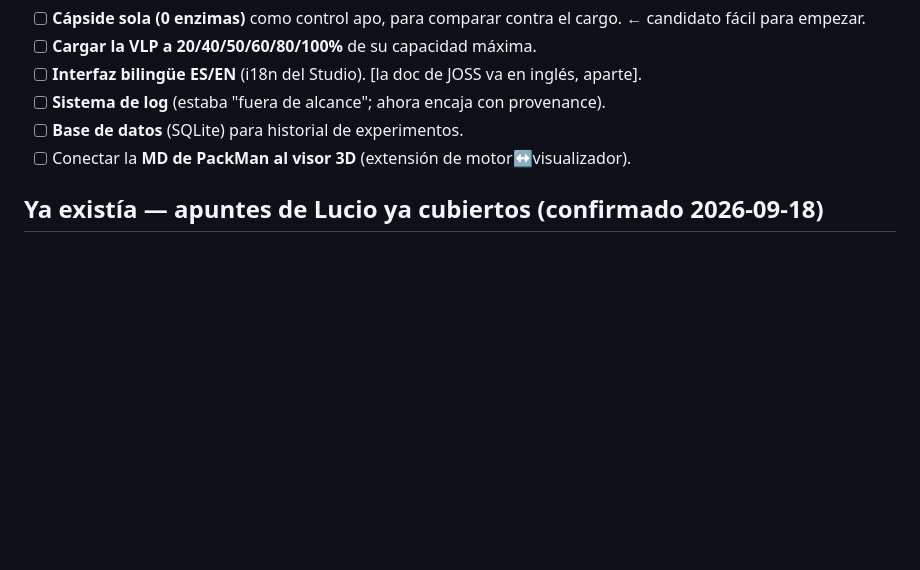
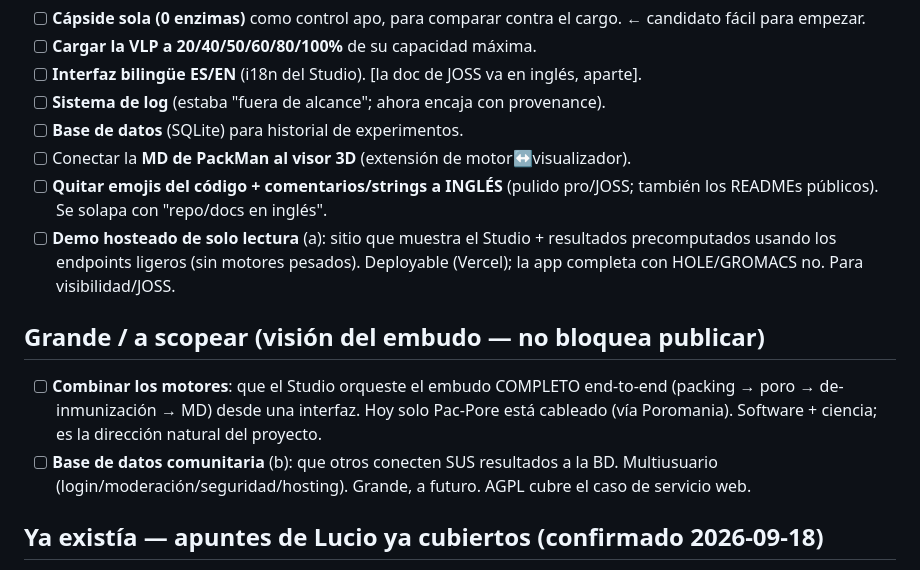
Before and after one commit to najera-maldonado/vlp-studio, a Markdown page: PENDIENTES.md, the part around the change. GitHub-like rendering; blank space fills up the shorter version.

Commit message:
PENDIENTES: apuntes de Lucio (2) — emojis/inglés, combinar motores, demo hosteado, BD comunitaria
Co-Authored-By: Claude Opus 4.8 <noreply@anthropic.com>

```diff
--- a/PENDIENTES.md
+++ b/PENDIENTES.md
@@ -65,6 +65,12 @@
 - [ ] **Sistema de log** (estaba "fuera de alcance"; ahora encaja con provenance).
 - [ ] **Base de datos** (SQLite) para historial de experimentos.
 - [ ] Conectar la **MD de PackMan al visor 3D** (extensión de motor↔visualizador).
+- [ ] **Quitar emojis del código + comentarios/strings a INGLÉS** (pulido pro/JOSS; también los READMEs públicos). Se solapa con "repo/docs en inglés".
+- [ ] **Demo hosteado de solo lectura** (a): sitio que muestra el Studio + resultados precomputados usando los endpoints ligeros (sin motores pesados). Deployable (Vercel); la app completa con HOLE/GROMACS no. Para visibilidad/JOSS.
+
+## Grande / a scopear (visión del embudo — no bloquea publicar)
+- [ ] **Combinar los motores**: que el Studio orqueste el embudo COMPLETO end-to-end (packing → poro → de-inmunización → MD) desde una interfaz. Hoy solo Pac-Pore está cableado (vía Poromania). Software + ciencia; es la dirección natural del proyecto.
+- [ ] **Base de datos comunitaria** (b): que otros conecten SUS resultados a la BD. Multiusuario (login/moderación/seguridad/hosting). Grande, a futuro. AGPL cubre el caso de servicio web.
 
 ## Ya existía — apuntes de Lucio ya cubiertos (confirmado 2026-09-18)
 - [x] Interfaz del Studio (app Flask + visor 3D). — nota "interfaz (antes no había)".
```
